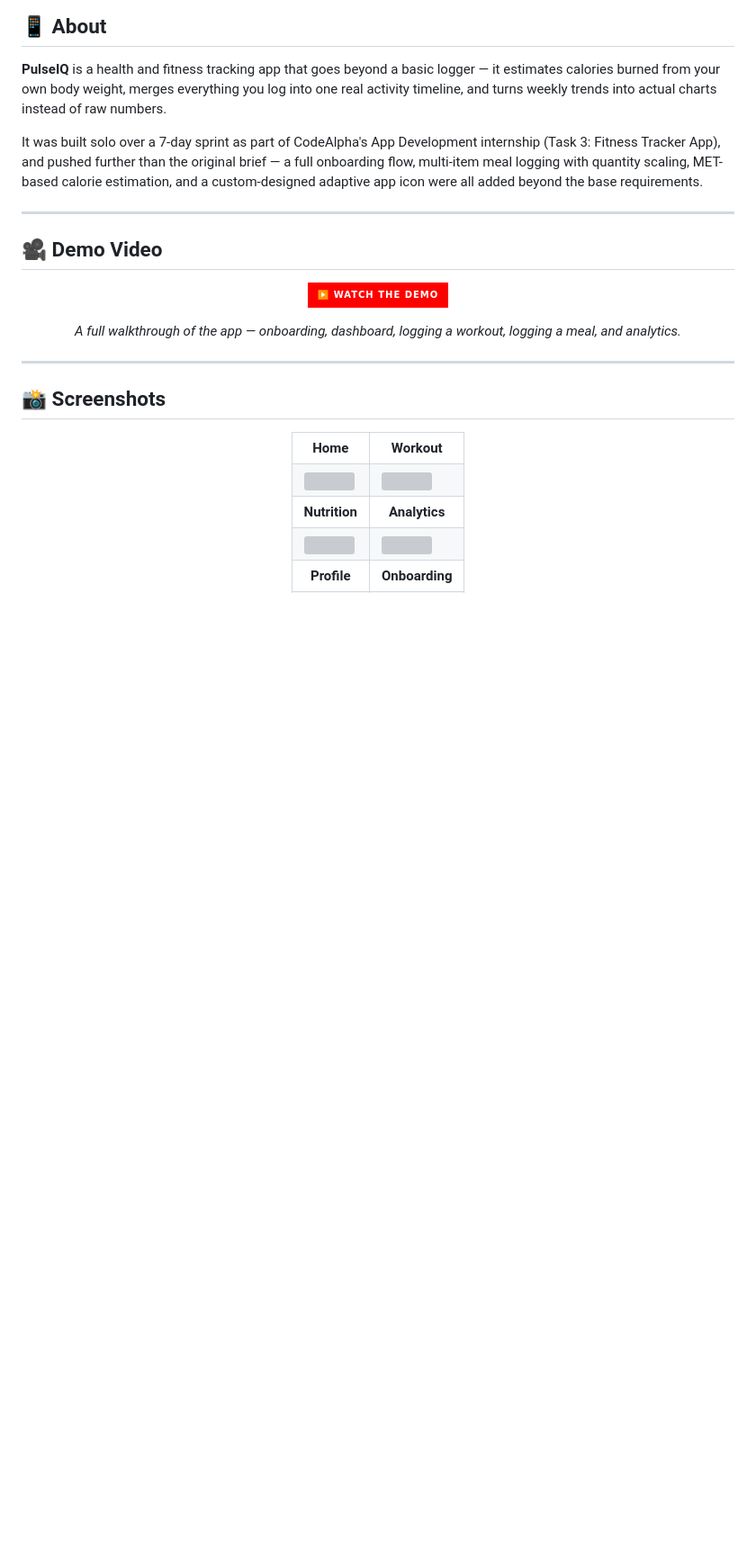
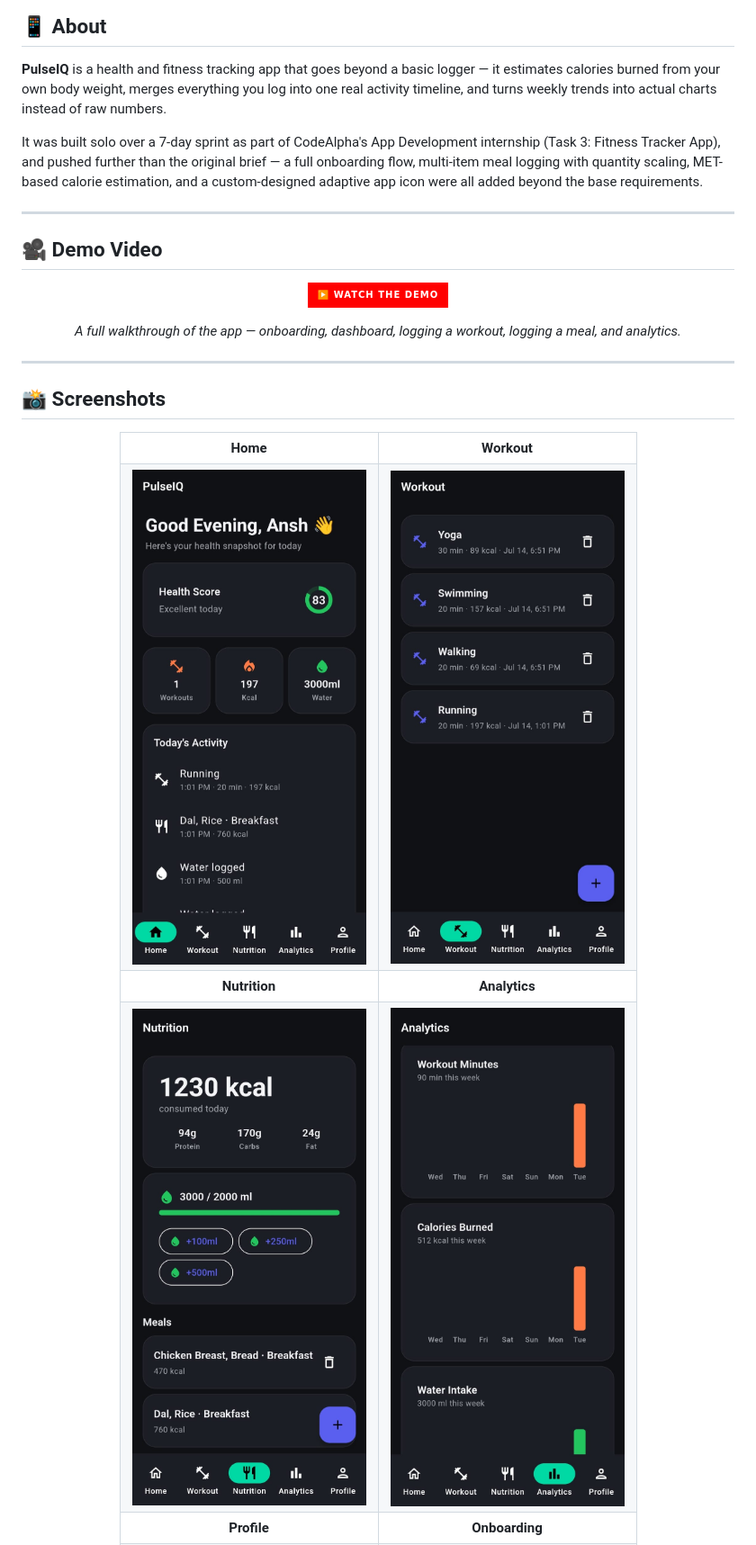
Before and after one commit to AnshAI7/CodeAlpha_PulseIQ, a Markdown page: README.md, the part around one of its changes. Shown at 90% size. Drawn GitHub-style; badges without logos; blank space fills up the shorter version; grey boxes are pictures that could not be loaded.

Commit message:
Fix screenshot paths in README

```diff
--- a/README.md
+++ b/README.md
@@ -91,16 +91,16 @@ It was built solo over a 7-day sprint as part of CodeAlpha's App Development int
     <td align="center"><b>Workout</b></td>
   </tr>
   <tr>
-    <td><img src="Screenshots/Home.jpeg" width="260"/></td>
-    <td><img src="Screenshots/Workout.jpeg" width="260"/></td>
+    <td><img src="screenshots/Home.jpeg" width="260"/></td>
+    <td><img src="screenshots/Workout.jpeg" width="260"/></td>
   </tr>
   <tr>
     <td align="center"><b>Nutrition</b></td>
     <td align="center"><b>Analytics</b></td>
   </tr>
   <tr>
-    <td><img src="Screenshots/Nutrition.jpeg" width="260"/></td>
-    <td><img src="Screenshots/Analytics.jpeg" width="260"/></td>
+    <td><img src="screenshots/Nutrition.jpeg" width="260"/></td>
+    <td><img src="screenshots/Analytics.jpeg" width="260"/></td>
   </tr>
   <tr>
     <td align="center"><b>Profile</b></td>
```
Also changed, not shown: other parts of README.md (+2 -2 lines).
